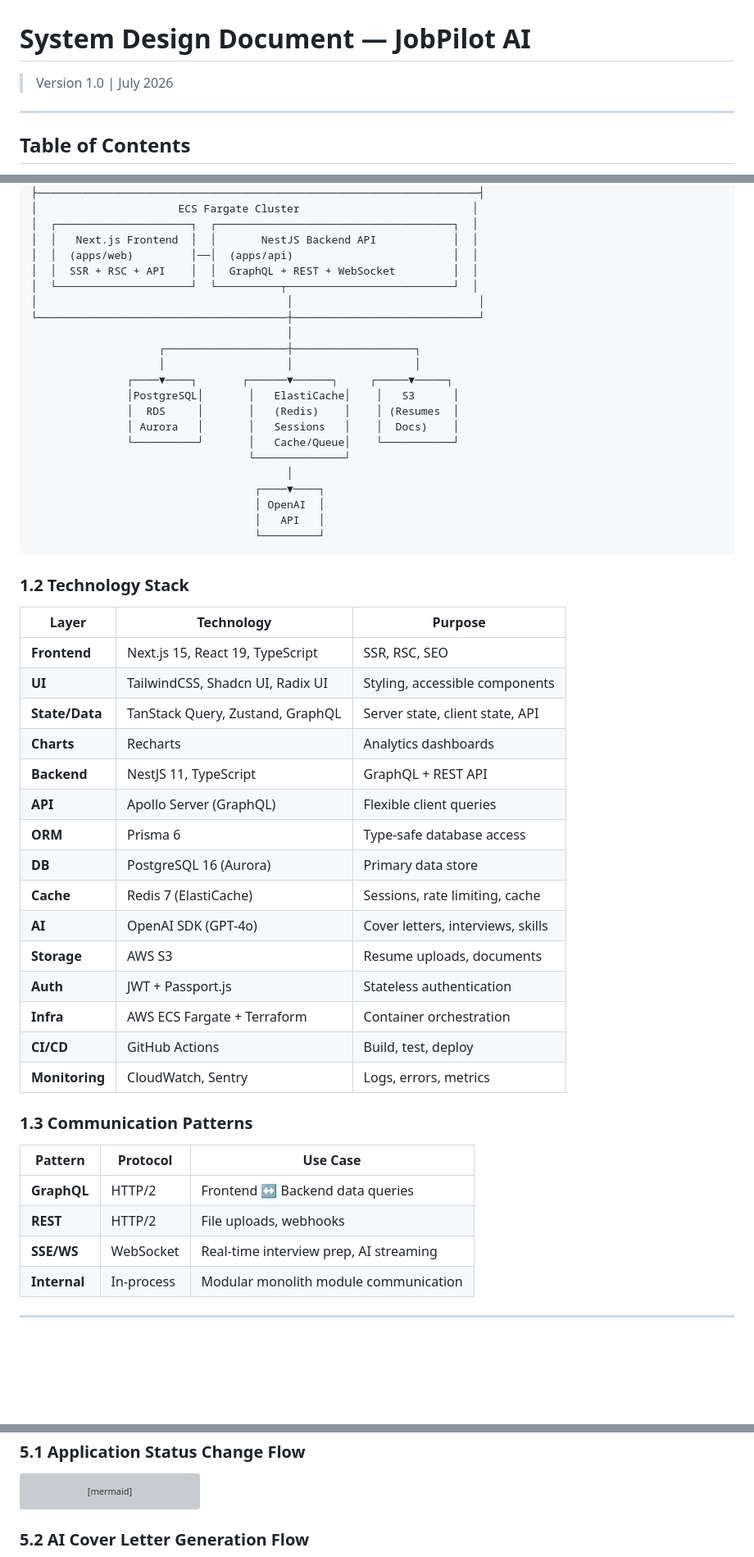
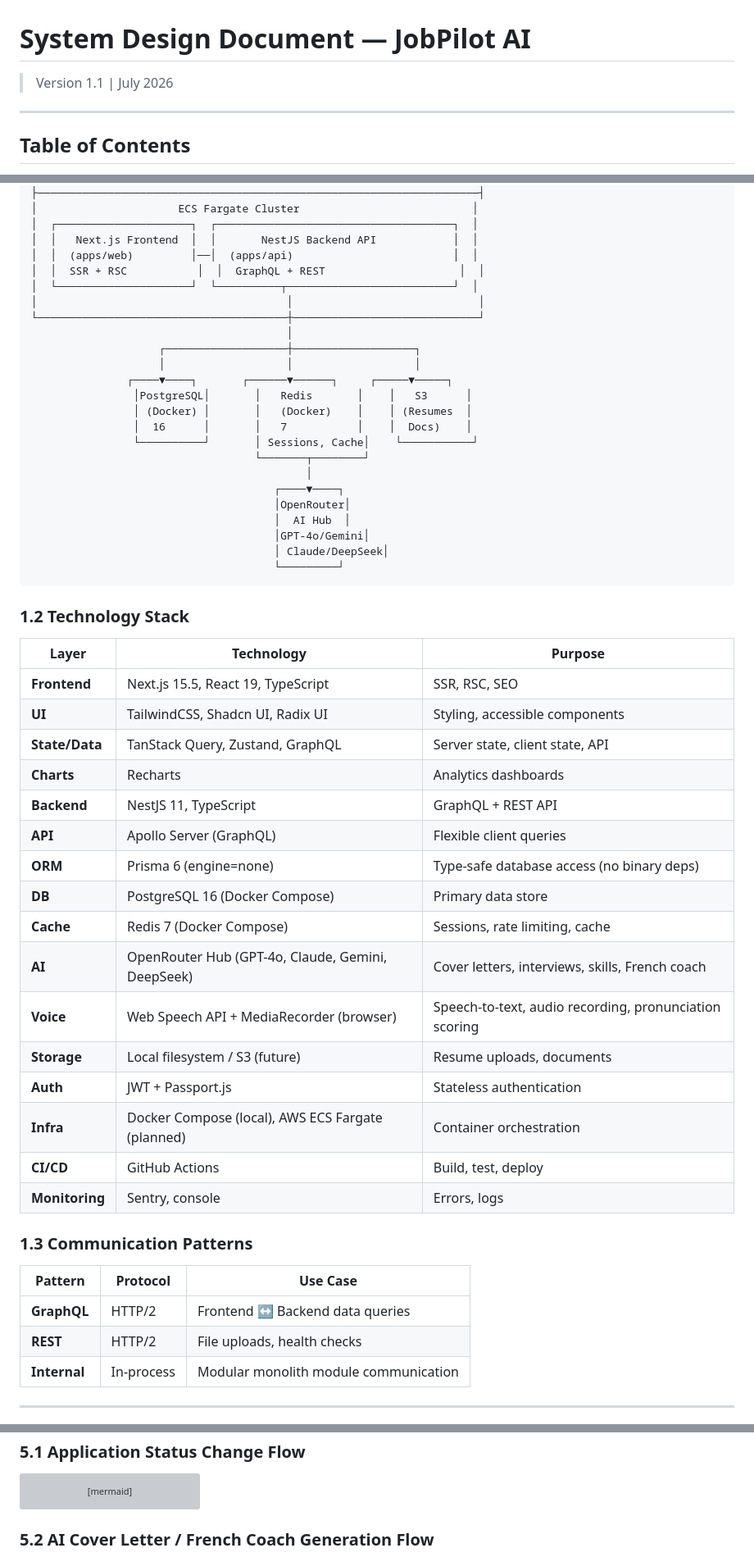
Before and after one commit to asmitrofanov74/JobPilotAI, a Markdown page: docs/system-design.md, 3 parts joined by grey strips. Shown at 82% size. Rendered like a GitHub page; blank space fills up the shorter version; grey boxes are pictures that could not be loaded.

Commit message:
docs: update system-design.md for OpenRouter, French Coach, Scraper, LinkedIn Optimizer, voice, local dev

````diff
--- a/docs/system-design.md
+++ b/docs/system-design.md
@@ -1,6 +1,6 @@
 # System Design Document — JobPilot AI
 
-> Version 1.0 | July 2026
+> Version 1.1 | July 2026
 
 ---
 
@@ -34,7 +34,7 @@ JobPilot AI uses a **modular monolith** architecture deployed on AWS ECS Fargate
 │  ┌─────────────────────┐  ┌─────────────────────────────────────┐  │
 │  │   Next.js Frontend  │  │       NestJS Backend API            │  │
 │  │  (apps/web)         │──│  (apps/api)                         │  │
-│  │  SSR + RSC + API    │  │  GraphQL + REST + WebSocket         │  │
+│  │  SSR + RSC           │  │  GraphQL + REST                     │  │
 │  └─────────────────────┘  └──────────┬──────────────────────────┘  │
 │                                       │                             │
 └───────────────────────────────────────┼─────────────────────────────┘
@@ -42,45 +42,47 @@ JobPilot AI uses a **modular monolith** architecture deployed on AWS ECS Fargate
                     ┌───────────────────┼───────────────────┐
                     │                   │                   │
                ┌────▼────┐       ┌──────▼──────┐     ┌─────▼─────┐
-               │PostgreSQL│       │   ElastiCache│    │   S3      │
-               │  RDS     │       │   (Redis)    │    │ (Resumes  │
-               │ Aurora   │       │   Sessions   │    │  Docs)    │
-               └──────────┘       │   Cache/Queue│    └───────────┘
-                                  └──────────────┘
-                                        │
-                                   ┌────▼────┐
-                                   │ OpenAI  │
-                                   │   API   │
-                                   └─────────┘
+                │PostgreSQL│       │   Redis       │    │   S3      │
+                │ (Docker) │       │   (Docker)    │    │ (Resumes  │
+                │  16      │       │   7           │    │  Docs)    │
+                └──────────┘       │ Sessions, Cache│    └───────────┘
+                                   └───────┬────────┘
+                                           │
+                                      ┌────▼────┐
+                                      │OpenRouter│
+                                      │  AI Hub  │
+                                      │GPT-4o/Gemini│
+                                      │ Claude/DeepSeek│
+                                      └─────────┘
 ```
 
 ### 1.2 Technology Stack
 
 | Layer | Technology | Purpose |
 |-------|-----------|---------|
-| **Frontend** | Next.js 15, React 19, TypeScript | SSR, RSC, SEO |
+| **Frontend** | Next.js 15.5, React 19, TypeScript | SSR, RSC, SEO |
 | **UI** | TailwindCSS, Shadcn UI, Radix UI | Styling, accessible components |
 | **State/Data** | TanStack Query, Zustand, GraphQL | Server state, client state, API |
 | **Charts** | Recharts | Analytics dashboards |
 | **Backend** | NestJS 11, TypeScript | GraphQL + REST API |
 | **API** | Apollo Server (GraphQL) | Flexible client queries |
-| **ORM** | Prisma 6 | Type-safe database access |
-| **DB** | PostgreSQL 16 (Aurora) | Primary data store |
-| **Cache** | Redis 7 (ElastiCache) | Sessions, rate limiting, cache |
-| **AI** | OpenAI SDK (GPT-4o) | Cover letters, interviews, skills |
-| **Storage** | AWS S3 | Resume uploads, documents |
+| **ORM** | Prisma 6 (engine=none) | Type-safe database access (no binary deps) |
+| **DB** | PostgreSQL 16 (Docker Compose) | Primary data store |
+| **Cache** | Redis 7 (Docker Compose) | Sessions, rate limiting, cache |
+| **AI** | OpenRouter Hub (GPT-4o, Claude, Gemini, DeepSeek) | Cover letters, interviews, skills, French coach |
+| **Voice** | Web Speech API + MediaRecorder (browser) | Speech-to-text, audio recording, pronunciation scoring |
+| **Storage** | Local filesystem / S3 (future) | Resume uploads, documents |
 | **Auth** | JWT + Passport.js | Stateless authentication |
-| **Infra** | AWS ECS Fargate + Terraform | Container orchestration |
+| **Infra** | Docker Compose (local), AWS ECS Fargate (planned) | Container orchestration |
 | **CI/CD** | GitHub Actions | Build, test, deploy |
-| **Monitoring** | CloudWatch, Sentry | Logs, errors, metrics |
+| **Monitoring** | Sentry, console | Errors, logs |
 
 ### 1.3 Communication Patterns
 
 | Pattern | Protocol | Use Case |
 |---------|----------|----------|
 | **GraphQL** | HTTP/2 | Frontend ↔ Backend data queries |
-| **REST** | HTTP/2 | File uploads, webhooks |
-| **SSE/WS** | WebSocket | Real-time interview prep, AI streaming |
+| **REST** | HTTP/2 | File uploads, health checks |
 | **Internal** | In-process | Modular monolith module communication |
 
 ---
@@ -517,7 +612,7 @@ sequenceDiagram
     Web-->>User: Status updated
 ```
 
-### 5.2 AI Cover Letter Generation Flow
+### 5.2 AI Cover Letter / French Coach Generation Flow
 
 ```mermaid
 sequenceDiagram
````
Also changed, not shown: other parts of docs/system-design.md (+152 -44 lines).
